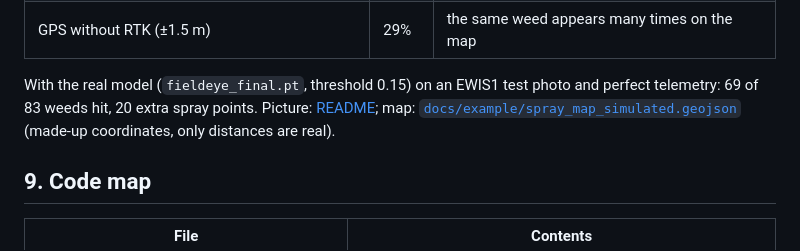
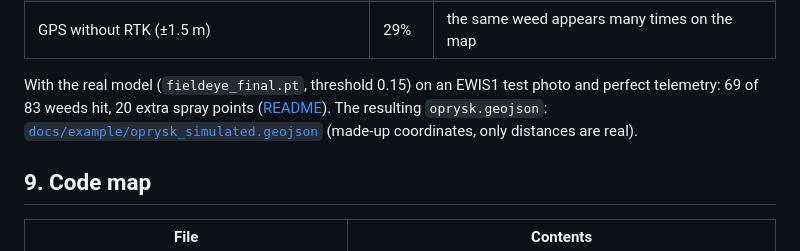
Before and after one commit to Kodies-Dev/fieldeye_models_prototype, a Markdown page: docs/fieldeye-detect.md, the part around the change. Drawn GitHub-style.

```diff
--- a/docs/fieldeye-detect.md
+++ b/docs/fieldeye-detect.md
@@ -272,8 +272,8 @@ Options: `--zaklocenia` (rotation, jitter, brightness), `--szum-gps-m 1.5` (GPS
 | GPS without RTK (±1.5 m) | 29% | the same weed appears many times on the map |
 
 With the real model (`fieldeye_final.pt`, threshold 0.15) on an EWIS1 test photo and perfect
-telemetry: 69 of 83 weeds hit, 20 extra spray points. Picture: [README](../README.md#what-it-looks-like);
-map: [`docs/example/spray_map_simulated.geojson`](example/spray_map_simulated.geojson)
+telemetry: 69 of 83 weeds hit, 20 extra spray points ([README](../README.md#what-it-looks-like)).
+The resulting `oprysk.geojson`: [`docs/example/oprysk_simulated.geojson`](example/oprysk_simulated.geojson)
 (made-up coordinates, only distances are real).
 
 ## 9. Code map
```
Also changed, not shown: README.md (+16 -10 lines), docs/img/spray_map.jpg (deleted), docs/img/spray_points.jpg (added), 2 other files.
